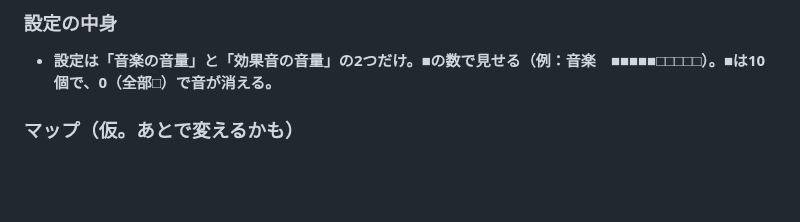
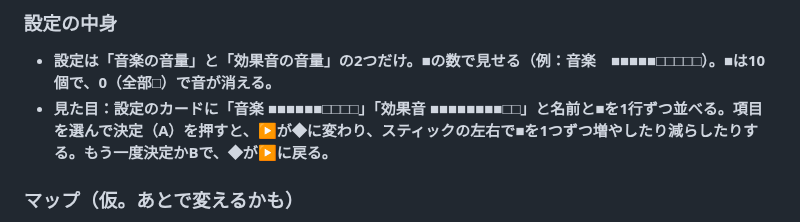
Before and after one commit to boop266/a, a Markdown page: CLAUDE.md, the part around the change. Drawn GitHub-style; blank space fills up the shorter version.

Commit message:
md: 設定の見た目と変え方を追加
Co-Authored-By: Claude Opus 5.5 <noreply@anthropic.com>
Claude-Session: https://claude.ai/code/session_01YEmcduifMiYgr65Mz7usKK

```diff
--- a/CLAUDE.md
+++ b/CLAUDE.md
@@ -71,6 +71,7 @@
 
 ### 設定の中身
 - **設定は「音楽の音量」と「効果音の音量」の2つだけ。■の数で見せる（例：音楽　■■■■■□□□□□）。■は10個で、0（全部□）で音が消える。**
+- **見た目：設定のカードに「音楽 ■■■■■■□□□□」「効果音 ■■■■■■■■□□」と名前と■を1行ずつ並べる。項目を選んで決定（A）を押すと、▶が◆に変わり、スティックの左右で■を1つずつ増やしたり減らしたりする。もう一度決定かBで、◆が▶に戻る。**
 
 ### マップ（仮。あとで変えるかも）
 - **世界は、2d3d の「何層にも重なった景色」（谷にそびえる何層もの町）を星の表面ぜんぶに敷きつめたもの。反対側まで歩いて1時間（速さはふつう）。マップの見た目は地球儀。**
```
